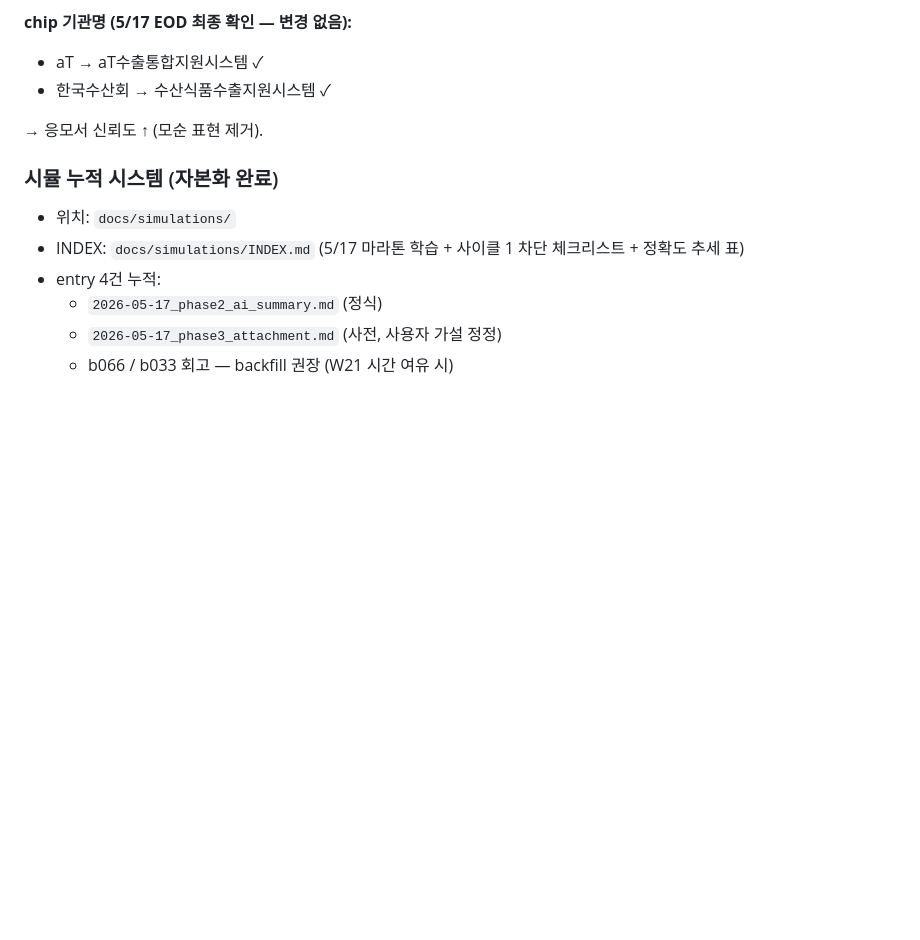
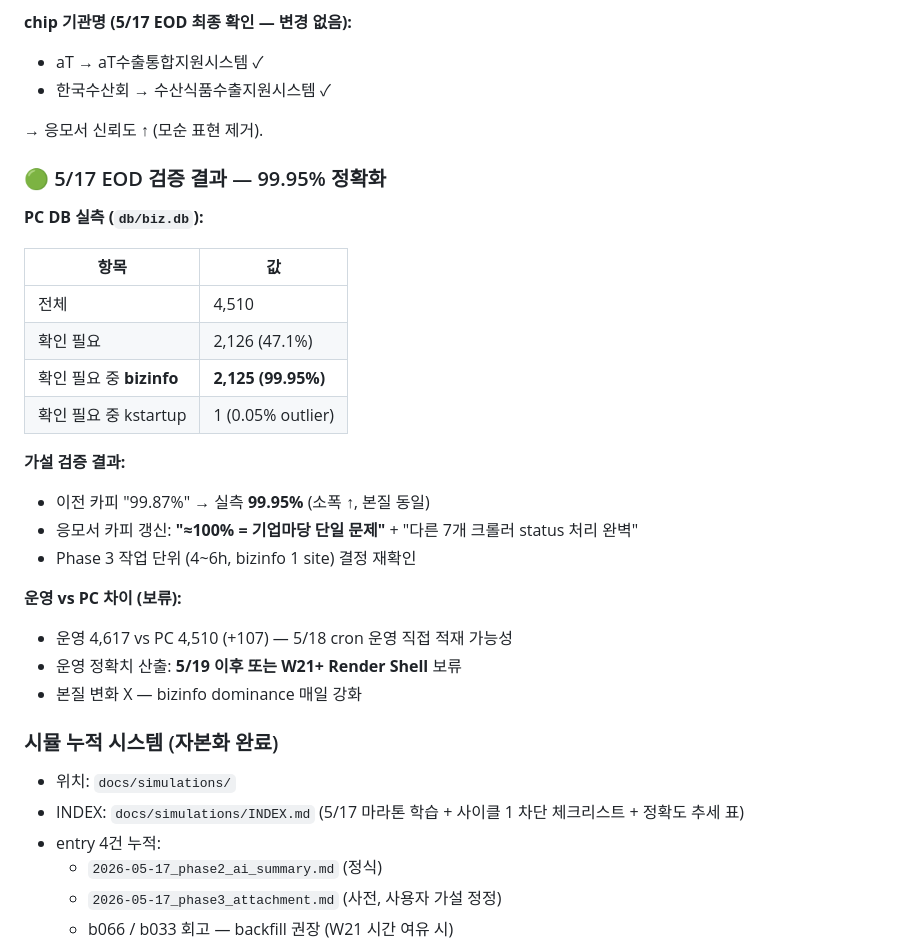
Before and after one commit to hover9710-beep/Job-bizgov-platform, a Markdown page: docs/LATEST.md, the part around the change. Drawn GitHub-style; blank space fills up the shorter version.

```diff
--- a/docs/LATEST.md
+++ b/docs/LATEST.md
@@ -130,6 +130,29 @@
 
 → 응모서 신뢰도 ↑ (모순 표현 제거).
 
+### 🟢 5/17 EOD 검증 결과 — 99.95% 정확화
+
+**PC DB 실측 (`db/biz.db`):**
+
+| 항목 | 값 |
+|---|---|
+| 전체 | 4,510 |
+| 확인 필요 | 2,126 (47.1%) |
+| 확인 필요 중 **bizinfo** | **2,125 (99.95%)** |
+| 확인 필요 중 kstartup | 1 (0.05% outlier) |
+
+**가설 검증 결과:**
+
+- 이전 카피 "99.87%" → 실측 **99.95%** (소폭 ↑, 본질 동일)
+- 응모서 카피 갱신: **"≈100% = 기업마당 단일 문제"** + "다른 7개 크롤러 status 처리 완벽"
+- Phase 3 작업 단위 (4~6h, bizinfo 1 site) 결정 재확인
+
+**운영 vs PC 차이 (보류):**
+
+- 운영 4,617 vs PC 4,510 (+107) — 5/18 cron 운영 직접 적재 가능성
+- 운영 정확치 산출: **5/19 이후 또는 W21+ Render Shell** 보류
+- 본질 변화 X — bizinfo dominance 매일 강화
+
 ### 시뮬 누적 시스템 (자본화 완료)
 
 - 위치: `docs/simulations/`
```
Also changed, not shown: docs/daily/2026-05-17_bizgov_marathon.md (+32 -0 lines), docs/proposal/2026-07-03_jbtp_intro_copy.md (+2 -2 lines).
